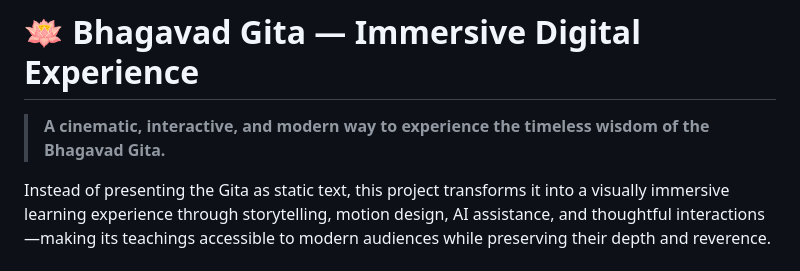
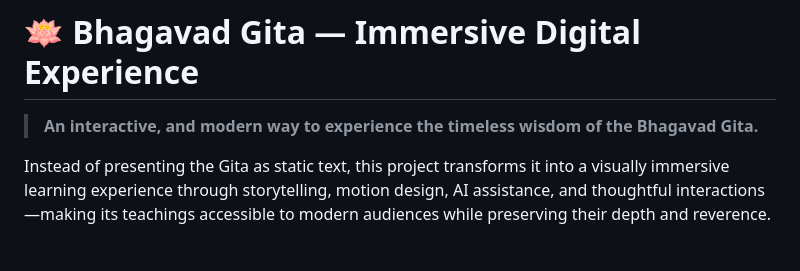
Before and after one commit to srijitabiswas/Bhagavad_Gita, a Markdown page: README.md, the part around the change. GitHub-like rendering.

```diff
--- a/README.md
+++ b/README.md
@@ -1,6 +1,6 @@
 # 🪷 Bhagavad Gita — Immersive Digital Experience
 
-> **A cinematic, interactive, and modern way to experience the timeless wisdom of the Bhagavad Gita.**
+> **An interactive, and modern way to experience the timeless wisdom of the Bhagavad Gita.**
 
 Instead of presenting the Gita as static text, this project transforms it into a visually immersive learning experience through storytelling, motion design, AI assistance, and thoughtful interactions—making its teachings accessible to modern audiences while preserving their depth and reverence.
 
```
